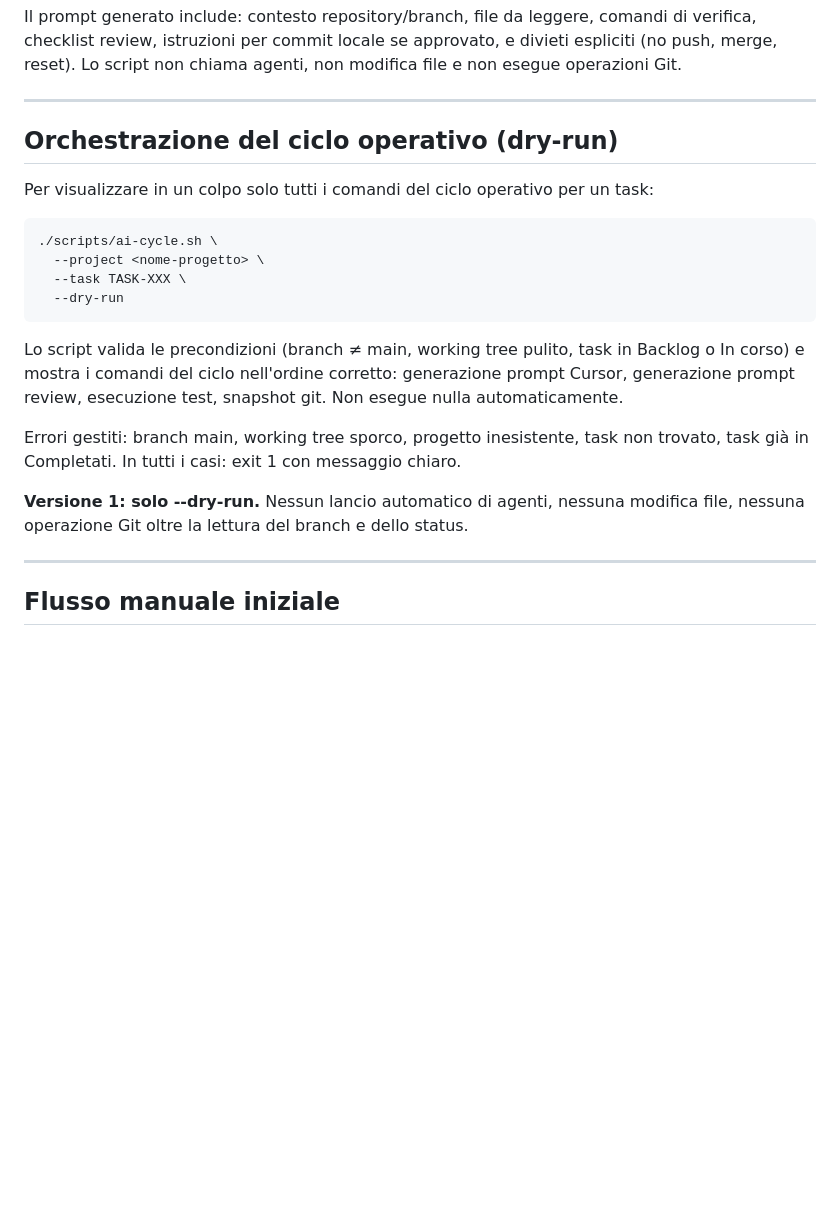
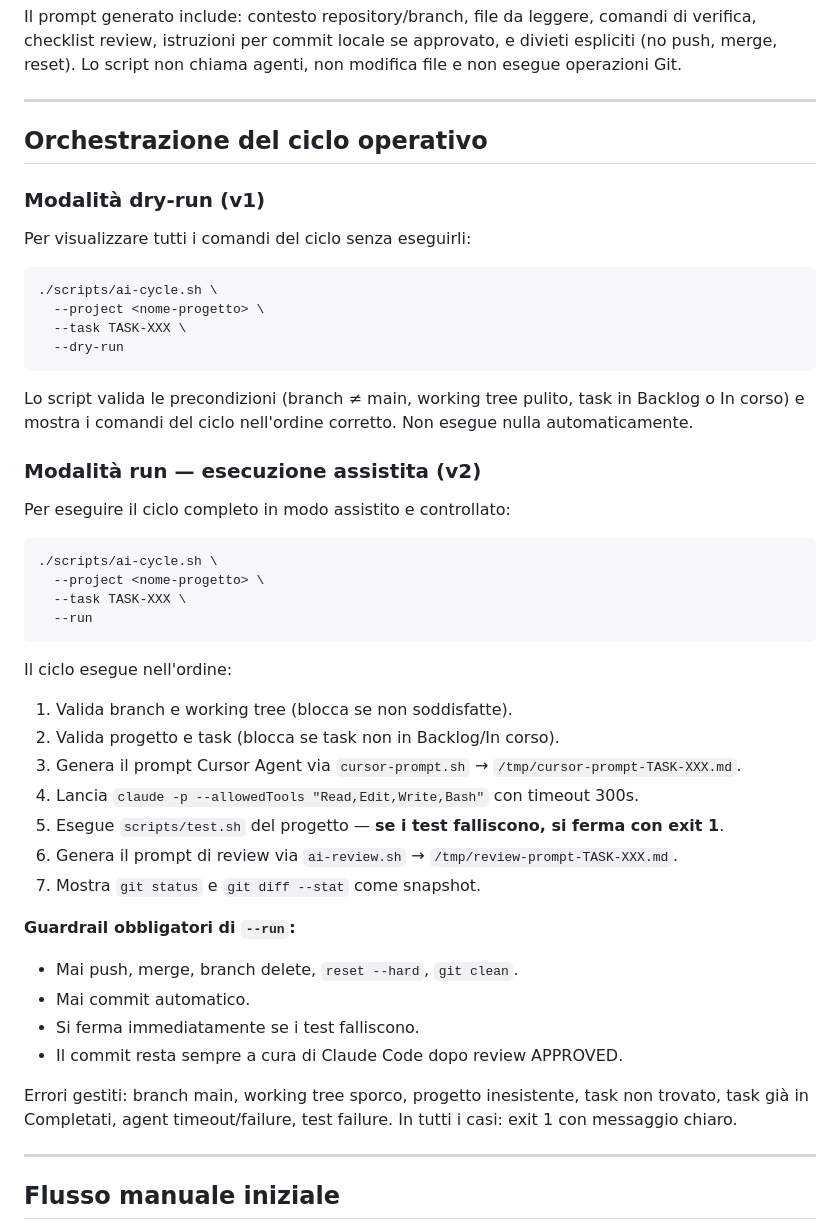
Before and after one commit to FrankDesogus/Documentale_workcopy, a Markdown page: docs/RUNBOOK.md, the part around the change. Rendered like a GitHub page; blank space fills up the shorter version.

Commit message:
Document ai-cycle --run assisted mode in RUNBOOK
TASK-STATION-015/TASK-003: update RUNBOOK.md with --run mode usage,
step-by-step description, and guardrails section.

Co-Authored-By: Claude Sonnet 4.6 <noreply@anthropic.com>

````diff
--- a/docs/RUNBOOK.md
+++ b/docs/RUNBOOK.md
@@ -140,9 +140,11 @@ Lo script non chiama agenti, non modifica file e non esegue operazioni Git.
 
 ---
 
-## Orchestrazione del ciclo operativo (dry-run)
+## Orchestrazione del ciclo operativo
 
-Per visualizzare in un colpo solo tutti i comandi del ciclo operativo per un task:
+### Modalità dry-run (v1)
+
+Per visualizzare tutti i comandi del ciclo senza eseguirli:
 
 ```bash
 ./scripts/ai-cycle.sh \
@@ -152,14 +154,38 @@ Per visualizzare in un colpo solo tutti i comandi del ciclo operativo per un tas
 ```
 
 Lo script valida le precondizioni (branch ≠ main, working tree pulito, task in Backlog o In corso)
-e mostra i comandi del ciclo nell'ordine corretto: generazione prompt Cursor, generazione prompt
-review, esecuzione test, snapshot git. Non esegue nulla automaticamente.
+e mostra i comandi del ciclo nell'ordine corretto. Non esegue nulla automaticamente.
+
+### Modalità run — esecuzione assistita (v2)
+
+Per eseguire il ciclo completo in modo assistito e controllato:
+
+```bash
+./scripts/ai-cycle.sh \
+  --project <nome-progetto> \
+  --task TASK-XXX \
+  --run
+```
+
+Il ciclo esegue nell'ordine:
+
+1. Valida branch e working tree (blocca se non soddisfatte).
+2. Valida progetto e task (blocca se task non in Backlog/In corso).
+3. Genera il prompt Cursor Agent via `cursor-prompt.sh` → `/tmp/cursor-prompt-TASK-XXX.md`.
+4. Lancia `claude -p --allowedTools "Read,Edit,Write,Bash"` con timeout 300s.
+5. Esegue `scripts/test.sh` del progetto — **se i test falliscono, si ferma con exit 1**.
+6. Genera il prompt di review via `ai-review.sh` → `/tmp/review-prompt-TASK-XXX.md`.
+7. Mostra `git status` e `git diff --stat` come snapshot.
+
+**Guardrail obbligatori di `--run`:**
+
+- Mai push, merge, branch delete, `reset --hard`, `git clean`.
+- Mai commit automatico.
+- Si ferma immediatamente se i test falliscono.
+- Il commit resta sempre a cura di Claude Code dopo review APPROVED.
 
 Errori gestiti: branch main, working tree sporco, progetto inesistente, task non trovato, task già
-in Completati. In tutti i casi: exit 1 con messaggio chiaro.
-
-**Versione 1: solo --dry-run.** Nessun lancio automatico di agenti, nessuna modifica file,
-nessuna operazione Git oltre la lettura del branch e dello status.
+in Completati, agent timeout/failure, test failure. In tutti i casi: exit 1 con messaggio chiaro.
 
 ---
 
````
